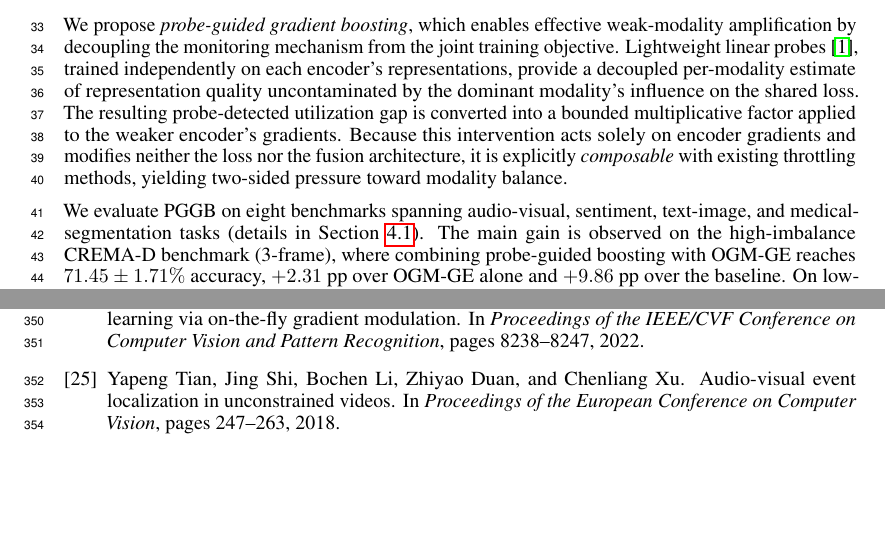
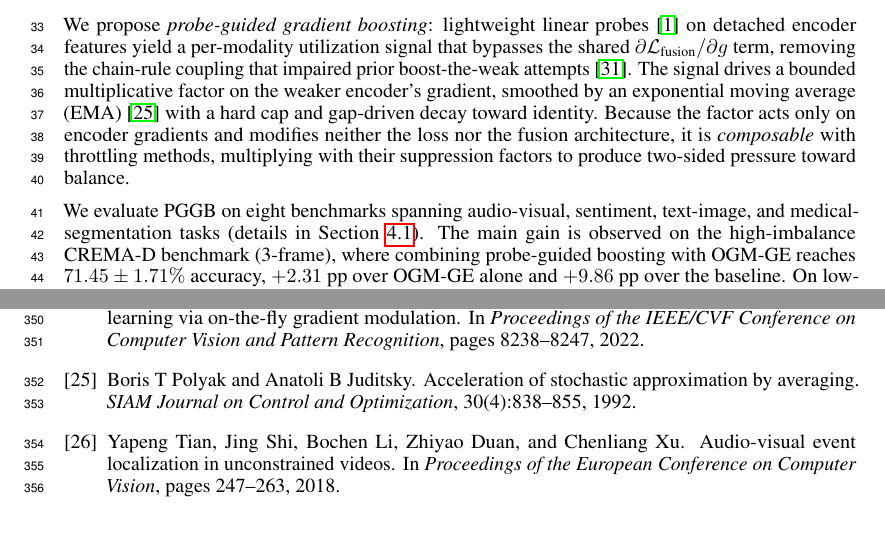
Before and after one commit to VuVoCodes/AsynchronousFunction, a LaTeX paper (Manuscript/main.tex, which reads Manuscript/references.bib): two parts of pages 2 and 11 of 27, joined at a grey line, cut at the place of the change, the shorter picture padded with empty space. Compiled offline with pdfLaTeX.

Commit message:
add  ema citation and update

```diff
--- a/Manuscript/main.tex
+++ b/Manuscript/main.tex
@@ -100,7 +100,7 @@ Existing methods share a \emph{throttle-only bias}, intervening primarily by dam
 % Composable with existing throttling methods.
 % No implementation details (save for Section 3).
 
-We propose \emph{probe-guided gradient boosting}, which enables effective weak-modality amplification by decoupling the monitoring mechanism from the joint training objective. Lightweight linear probes~\citep{alain2017understanding}, trained independently on each encoder's representations, provide a decoupled per-modality estimate of representation quality uncontaminated by the dominant modality's influence on the shared loss. The resulting probe-detected utilization gap is converted into a bounded multiplicative factor applied to the weaker encoder's gradients. Because this intervention acts solely on encoder gradients and modifies neither the loss nor the fusion architecture, it is explicitly \emph{composable} with existing throttling methods, yielding two-sided pressure toward modality balance.
+We propose \emph{probe-guided gradient boosting}: lightweight linear probes~\citep{alain2017understanding} on detached encoder features yield a per-modality utilization signal that bypasses the shared $\partial \loss_{\text{fusion}}/\partial g$ term, removing the chain-rule coupling that impaired prior boost-the-weak attempts~\citep{wei2024opm}. The signal drives a bounded multiplicative factor on the weaker encoder's gradient, smoothed by an exponential moving average (EMA)~\citep{polyak1992acceleration} with a hard cap and gap-driven decay toward identity. Because the factor acts only on encoder gradients and modifies neither the loss nor the fusion architecture, it is \emph{composable} with throttling methods, multiplying with their suppression factors to produce two-sided pressure toward balance.
 
 % --- P5: Main results (3 sentences) ---
 % Experiments on 6 datasets. Key quantitative results.
--- a/Manuscript/references.bib
+++ b/Manuscript/references.bib
@@ -10,6 +10,17 @@
   number={4},
   pages={2341--2368},
   year={2013},
+  publisher={SIAM}
+}
+
+@article{polyak1992acceleration,
+  title={Acceleration of stochastic approximation by averaging},
+  author={Polyak, Boris T and Juditsky, Anatoli B},
+  journal={SIAM Journal on Control and Optimization},
+  volume={30},
+  number={4},
+  pages={838--855},
+  year={1992},
   publisher={SIAM}
 }
 
```
Also changed, not shown: Manuscript/main.tex (10 more changed lines).
